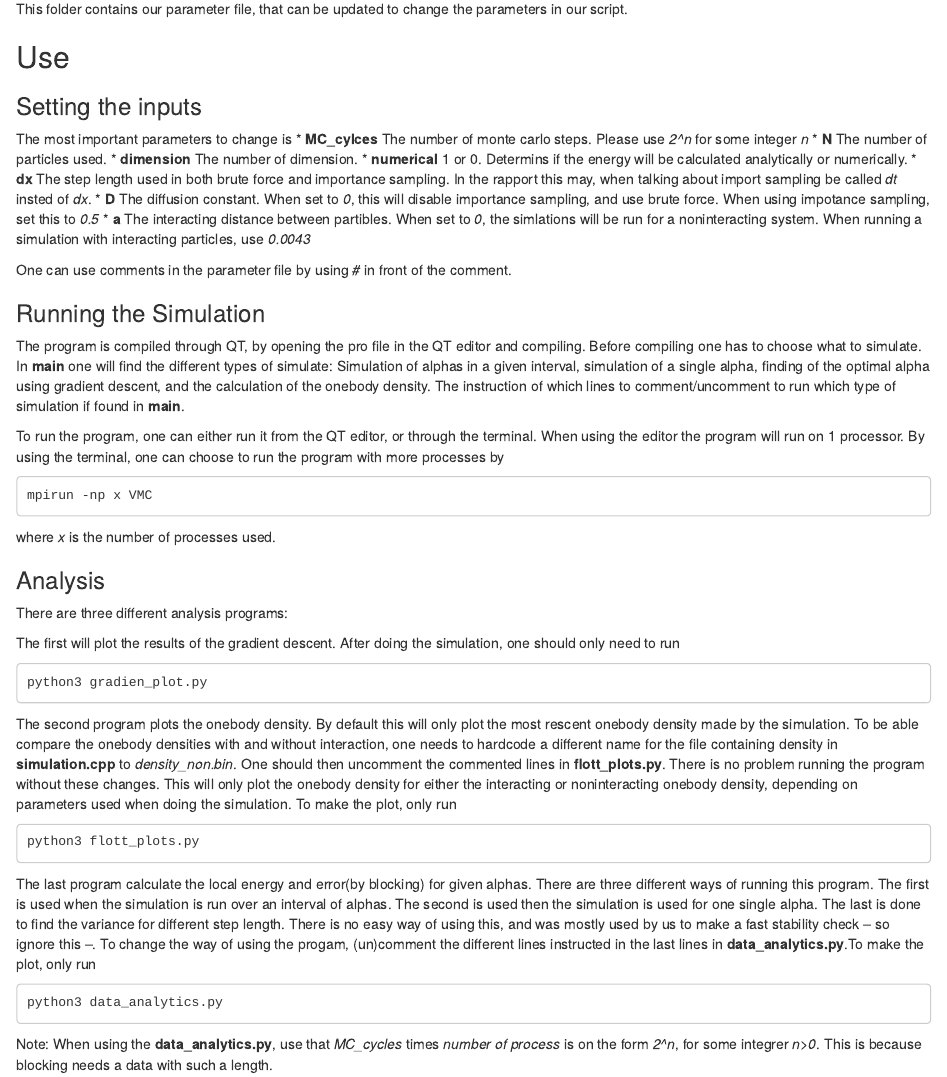
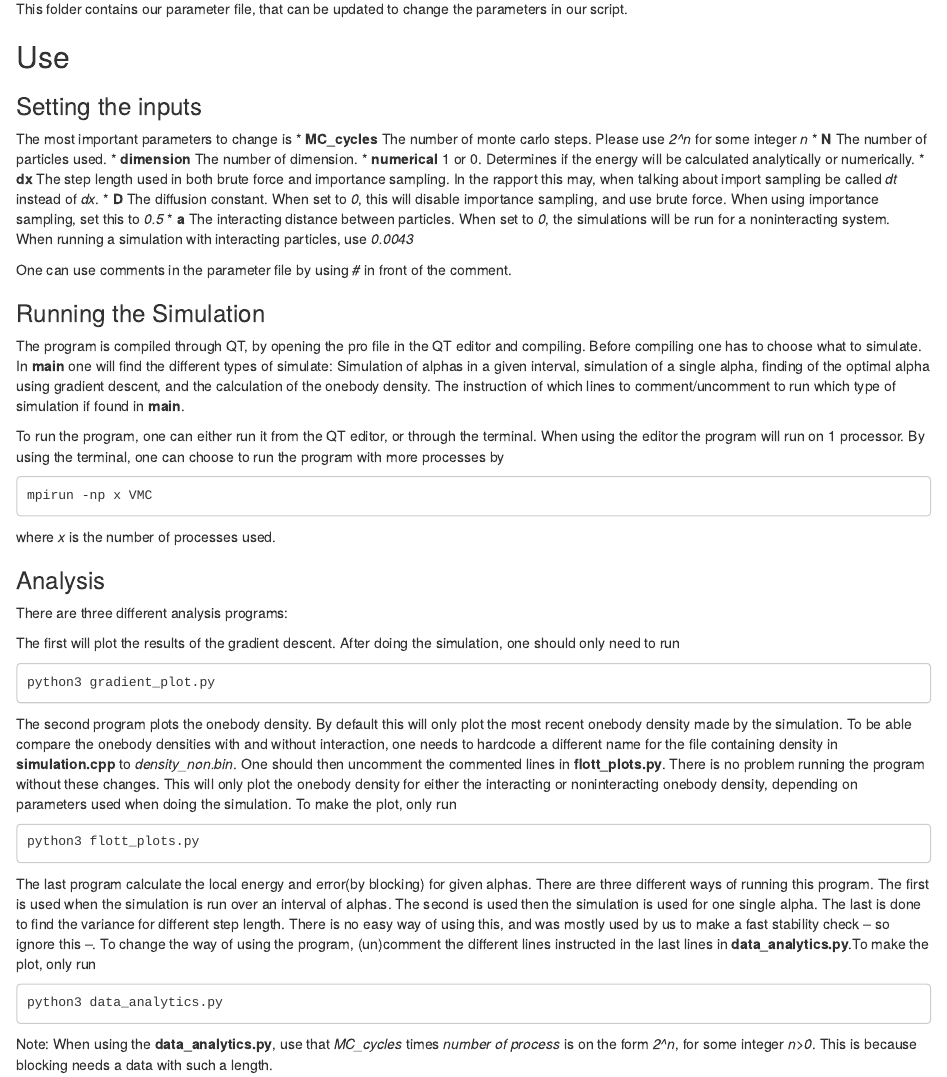
Before and after one commit to dulte/CompPhys2, an R Markdown document (Project1/src/README.rmd): the page in a window 1100 px wide, from 350 px down. Rendered offline with R 4.5, knitr and Pandoc, with nearby package versions.

Commit message:
Update README.rmd

````diff
--- a/Project1/src/README.rmd
+++ b/Project1/src/README.rmd
@@ -17,15 +17,15 @@ change the parameters in our script.
 ## Use
 ### Setting the inputs
 The most important parameters to change is
-* **MC_cylces** The number of monte carlo steps. Please use *2^n* for some integer *n*
+* **MC_cycles** The number of monte carlo steps. Please use *2^n* for some integer *n*
 * **N** The number of particles used.
 * **dimension** The number of dimension.
-* **numerical** 1 or 0. Determins if the energy will be calculated analytically or numerically.
+* **numerical** 1 or 0. Determines if the energy will be calculated analytically or numerically.
 * **dx** The step length used in both brute force and importance sampling. In the rapport this may, when talking about import
-sampling be called *dt* insted of *dx*.
+sampling be called *dt* instead of *dx*.
 * **D** The diffusion constant. When set to *0*, this will disable importance sampling, and use brute force. When using
-impotance sampling, set this to *0.5*
-* **a** The interacting distance between partibles. When set to *0*, the simlations will be run for a noninteracting system. When running a simulation with interacting particles, use *0.0043*
+importance sampling, set this to *0.5*
+* **a** The interacting distance between particles. When set to *0*, the simulations will be run for a noninteracting system. When running a simulation with interacting particles, use *0.0043*
 
 One can use comments in the parameter file by using *#* in front of the comment.
 
@@ -45,16 +45,16 @@ There are three different analysis programs:
 
 The first will plot the results of the gradient descent. After doing the simulation, one should only need to run
 ```
-python3 gradien_plot.py
+python3 gradient_plot.py
 ```
 
-The second program plots the onebody density. By default this will only plot the most rescent onebody density made by the simulation. To be able compare the onebody densities with and without interaction, one needs to hardcode a different name for the file containing density in **simulation.cpp** to *density_non.bin*. One should then uncomment the commented lines in **flott_plots.py**. There is no problem running the program without these changes. This will only plot the onebody density for either the interacting or noninteracting onebody density, depending on parameters used when doing the simulation. To make the plot, only run
+The second program plots the onebody density. By default this will only plot the most recent onebody density made by the simulation. To be able compare the onebody densities with and without interaction, one needs to hardcode a different name for the file containing density in **simulation.cpp** to *density_non.bin*. One should then uncomment the commented lines in **flott_plots.py**. There is no problem running the program without these changes. This will only plot the onebody density for either the interacting or noninteracting onebody density, depending on parameters used when doing the simulation. To make the plot, only run
 ```
 python3 flott_plots.py
 ```
 
-The last program calculate the local energy and error(by blocking) for given alphas. There are three different ways of running this program. The first is used when the simulation is run over an interval of alphas. The second is used then the simulation is used for one single alpha. The last is done to find the variance for different step length. There is no easy way of using this, and was mostly used by us to make a fast stability check -- so ignore this --. To change the way of using the progam, (un)comment the different lines instructed in the last lines in **data_analytics.py**.To make the plot, only run
+The last program calculate the local energy and error(by blocking) for given alphas. There are three different ways of running this program. The first is used when the simulation is run over an interval of alphas. The second is used then the simulation is used for one single alpha. The last is done to find the variance for different step length. There is no easy way of using this, and was mostly used by us to make a fast stability check -- so ignore this --. To change the way of using the program, (un)comment the different lines instructed in the last lines in **data_analytics.py**.To make the plot, only run
 ```
 python3 data_analytics.py
 ```
-Note: When using the **data_analytics.py**, use that *MC_cycles* times *number of process* is on the form *2^n*, for some integrer *n>0*. This is because blocking needs a data with such a length.
+Note: When using the **data_analytics.py**, use that *MC_cycles* times *number of process* is on the form *2^n*, for some integer *n>0*. This is because blocking needs a data with such a length.
````
